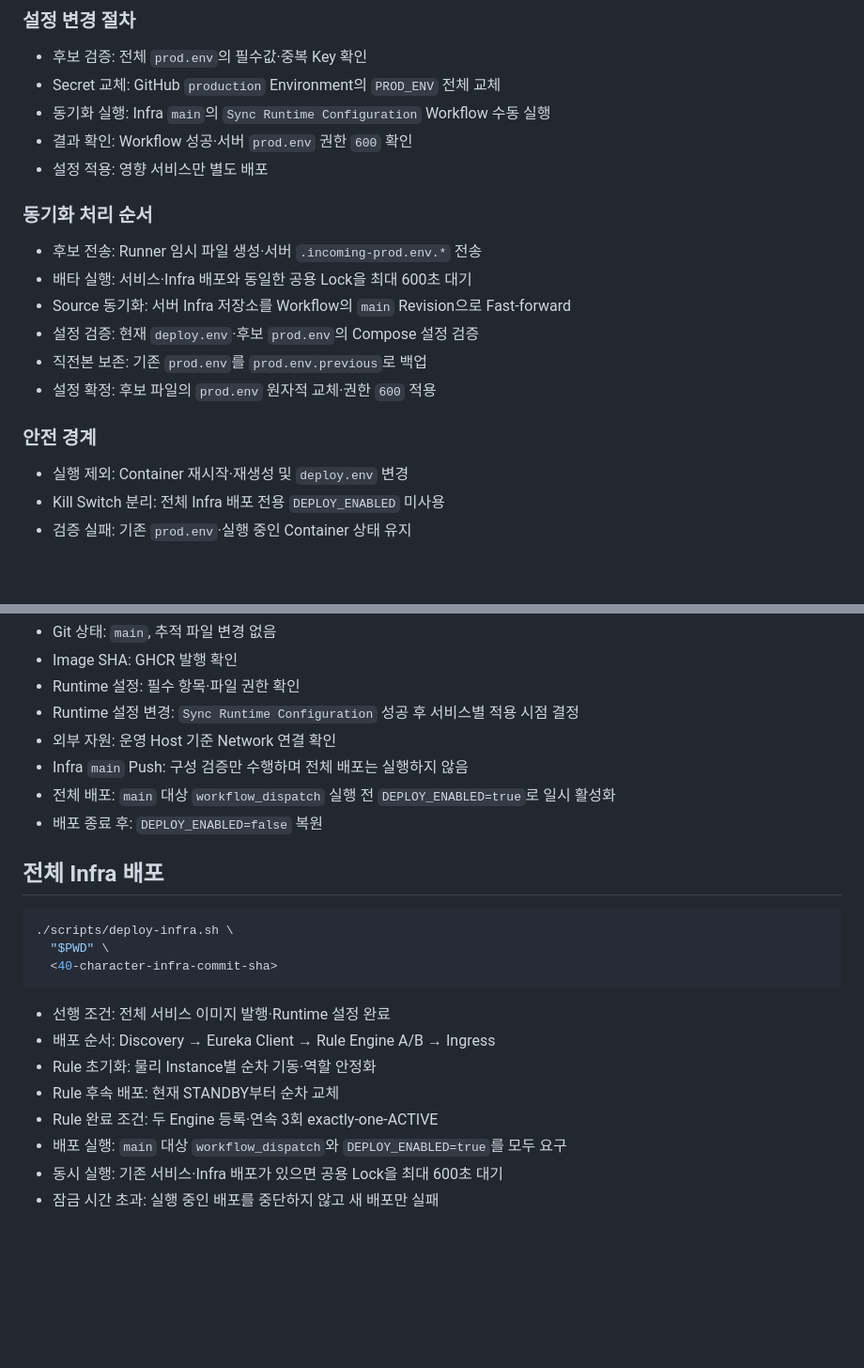
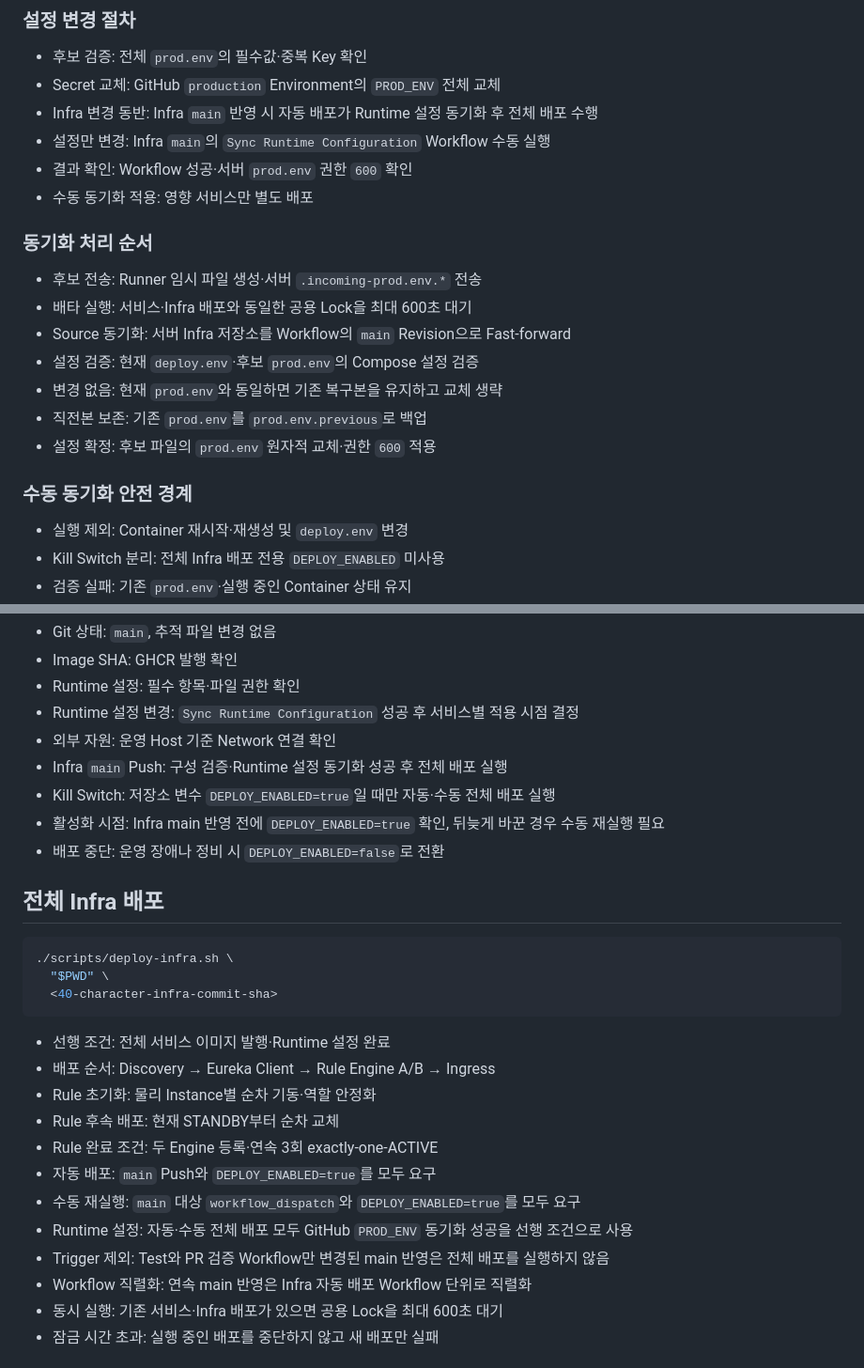
Before and after one commit to nhnacademy-aiot3-omagotchi/omagotchi-infra, a Markdown page: docs/operations.md, 2 parts joined by grey strips. Shown at 94% size. Drawn GitHub-style; blank space fills up the shorter version.

```diff
--- a/docs/operations.md
+++ b/docs/operations.md
@@ -80,9 +80,10 @@ chmod 644 ../secrets/jwt-public.pem
 
 - 후보 검증: 전체 `prod.env`의 필수값·중복 Key 확인
 - Secret 교체: GitHub `production` Environment의 `PROD_ENV` 전체 교체
-- 동기화 실행: Infra `main`의 `Sync Runtime Configuration` Workflow 수동 실행
+- Infra 변경 동반: Infra `main` 반영 시 자동 배포가 Runtime 설정 동기화 후 전체 배포 수행
+- 설정만 변경: Infra `main`의 `Sync Runtime Configuration` Workflow 수동 실행
 - 결과 확인: Workflow 성공·서버 `prod.env` 권한 `600` 확인
-- 설정 적용: 영향 서비스만 별도 배포
+- 수동 동기화 적용: 영향 서비스만 별도 배포
 
 ### 동기화 처리 순서
 
@@ -90,10 +91,11 @@ chmod 644 ../secrets/jwt-public.pem
 - 배타 실행: 서비스·Infra 배포와 동일한 공용 Lock을 최대 600초 대기
 - Source 동기화: 서버 Infra 저장소를 Workflow의 `main` Revision으로 Fast-forward
 - 설정 검증: 현재 `deploy.env`·후보 `prod.env`의 Compose 설정 검증
+- 변경 없음: 현재 `prod.env`와 동일하면 기존 복구본을 유지하고 교체 생략
 - 직전본 보존: 기존 `prod.env`를 `prod.env.previous`로 백업
 - 설정 확정: 후보 파일의 `prod.env` 원자적 교체·권한 `600` 적용
 
-### 안전 경계
+### 수동 동기화 안전 경계
 
 - 실행 제외: Container 재시작·재생성 및 `deploy.env` 변경
 - Kill Switch 분리: 전체 Infra 배포 전용 `DEPLOY_ENABLED` 미사용
@@ -115,9 +117,10 @@ shellcheck scripts/*.sh tests/*.sh
 - Runtime 설정: 필수 항목·파일 권한 확인
 - Runtime 설정 변경: `Sync Runtime Configuration` 성공 후 서비스별 적용 시점 결정
 - 외부 자원: 운영 Host 기준 Network 연결 확인
-- Infra `main` Push: 구성 검증만 수행하며 전체 배포는 실행하지 않음
-- 전체 배포: `main` 대상 `workflow_dispatch` 실행 전 `DEPLOY_ENABLED=true`로 일시 활성화
-- 배포 종료 후: `DEPLOY_ENABLED=false` 복원
+- Infra `main` Push: 구성 검증·Runtime 설정 동기화 성공 후 전체 배포 실행
+- Kill Switch: 저장소 변수 `DEPLOY_ENABLED=true`일 때만 자동·수동 전체 배포 실행
+- 활성화 시점: Infra main 반영 전에 `DEPLOY_ENABLED=true` 확인, 뒤늦게 바꾼 경우 수동 재실행 필요
+- 배포 중단: 운영 장애나 정비 시 `DEPLOY_ENABLED=false`로 전환
 
 ## 전체 Infra 배포
 
@@ -132,7 +135,11 @@ shellcheck scripts/*.sh tests/*.sh
 - Rule 초기화: 물리 Instance별 순차 기동·역할 안정화
 - Rule 후속 배포: 현재 STANDBY부터 순차 교체
 - Rule 완료 조건: 두 Engine 등록·연속 3회 exactly-one-ACTIVE
-- 배포 실행: `main` 대상 `workflow_dispatch`와 `DEPLOY_ENABLED=true`를 모두 요구
+- 자동 배포: `main` Push와 `DEPLOY_ENABLED=true`를 모두 요구
+- 수동 재실행: `main` 대상 `workflow_dispatch`와 `DEPLOY_ENABLED=true`를 모두 요구
+- Runtime 설정: 자동·수동 전체 배포 모두 GitHub `PROD_ENV` 동기화 성공을 선행 조건으로 사용
+- Trigger 제외: Test와 PR 검증 Workflow만 변경된 main 반영은 전체 배포를 실행하지 않음
+- Workflow 직렬화: 연속 main 반영은 Infra 자동 배포 Workflow 단위로 직렬화
 - 동시 실행: 기존 서비스·Infra 배포가 있으면 공용 Lock을 최대 600초 대기
 - 잠금 시간 초과: 실행 중인 배포를 중단하지 않고 새 배포만 실패
 
```
Also changed, not shown: README.md (+8 -5 lines).
